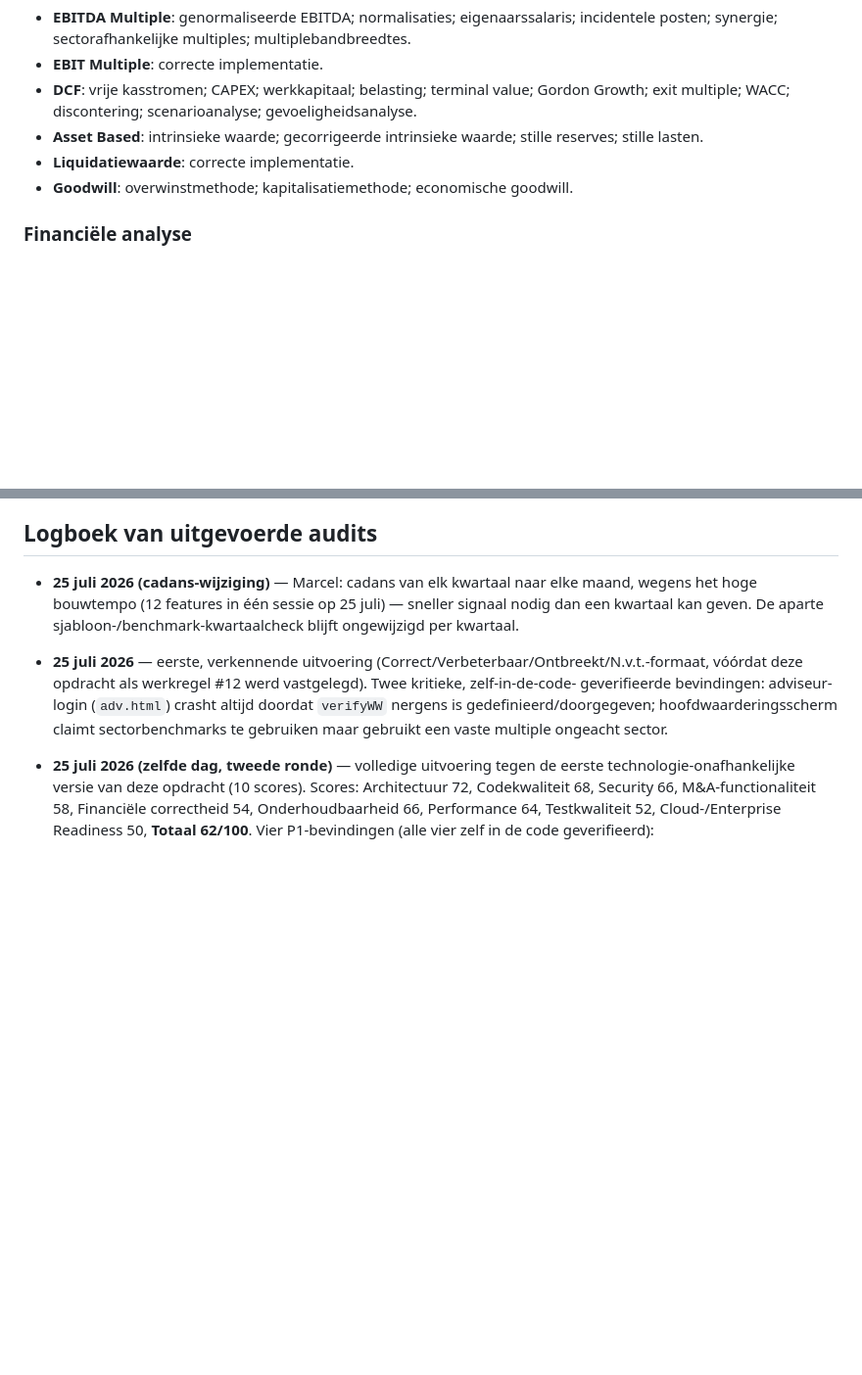
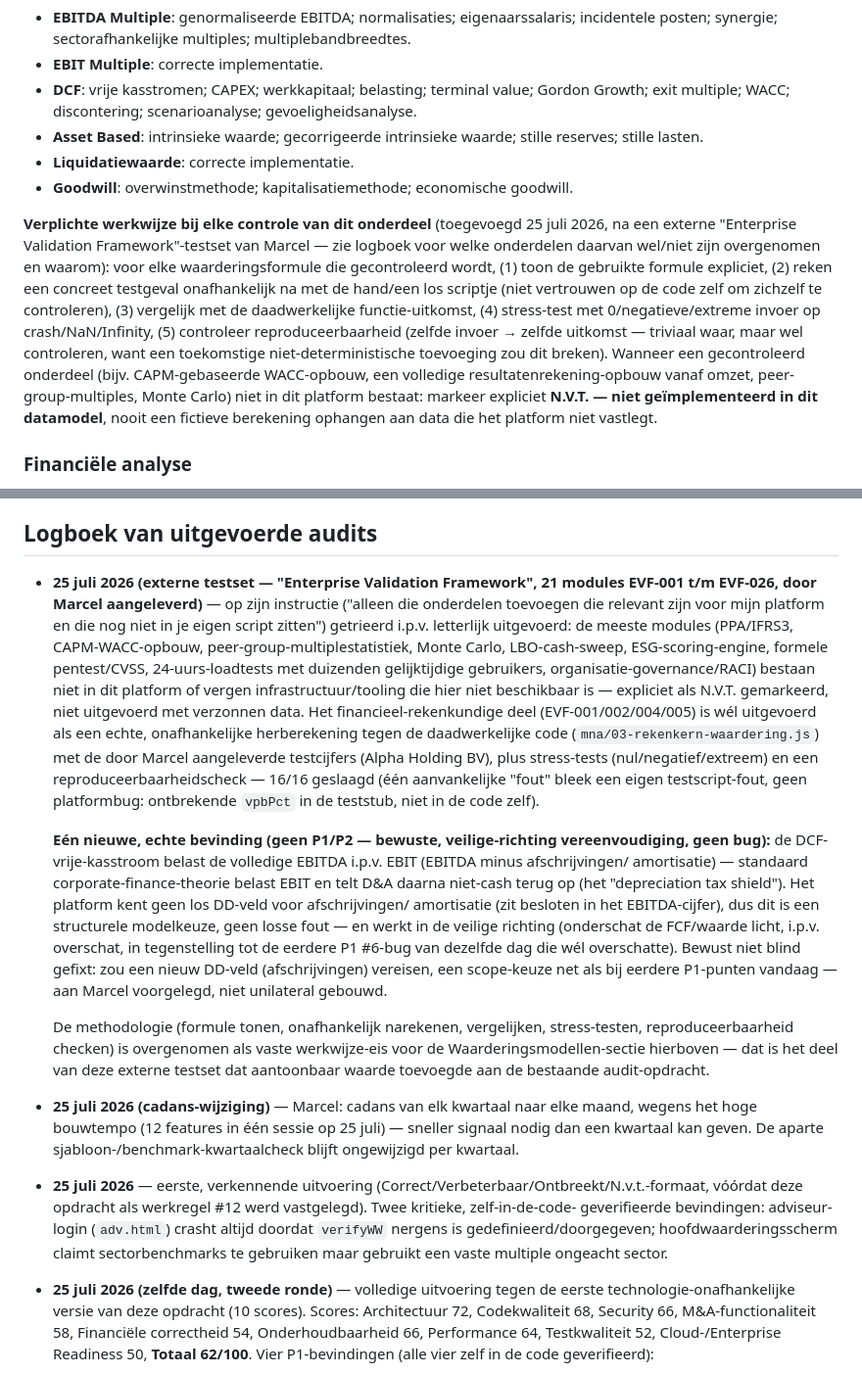
Before and after one commit to marcelbisschops-ux/koersvoormorgen, a Markdown page: AUDIT-STANDAARD.md, 2 parts joined by grey strips. Shown at 98% size. Drawn GitHub-style; blank space fills up the shorter version.

Commit message:
Audit: externe EVF-testset getrieerd, financieel deel onafhankelijk getest
Marcel leverde een 21-modules-tellend extern testframework aan met de
instructie om alleen relevante, nog-niet-gedekte onderdelen toe te voegen.
De meeste modules (PPA/IFRS3, CAPM-WACC, peer-group-statistiek, Monte
Carlo, LBO-cash-sweep, ESG-scoring, formele pentest, 24-uurs-loadtests,
organisatie-governance) bestaan niet in dit platform of vergen tooling die
hier niet beschikbaar is - expliciet N.V.T. gemarkeerd, niet nagebootst.

Het financieel-rekenkundige deel is wel uitgevoerd als echte onafhankelijke
herberekening tegen mna/03-rekenkern-waardering.js met Marcels eigen
testcijfers, plus stress-tests en reproduceerbaarheidscheck: 16/16
geslaagd. Eén nieuwe bevinding (geen bug, bewuste veilige-richting-
vereenvoudiging): DCF belast volledige EBITDA i.p.v. EBIT, waardoor het
depreciation tax shield ontbreekt - platform heeft geen los D&A-veld, dus
structurele modelkeuze, niet blind gefixt (zou een nieuw DD-veld vergen).

Methodologie (formule tonen/onafhankelijk narekenen/stress-testen/
reproduceerbaarheid) overgenomen als vaste eis in de
Waarderingsmodellen-sectie van de auditopdracht zelf.

Co-Authored-By: Claude Sonnet 5 <noreply@anthropic.com>

```diff
--- a/AUDIT-STANDAARD.md
+++ b/AUDIT-STANDAARD.md
@@ -114,6 +114,19 @@ Controleer volledige implementatie van:
 - **Liquidatiewaarde**: correcte implementatie.
 - **Goodwill**: overwinstmethode; kapitalisatiemethode; economische goodwill.
 
+**Verplichte werkwijze bij elke controle van dit onderdeel** (toegevoegd 25 juli 2026, na een
+externe "Enterprise Validation Framework"-testset van Marcel — zie logboek voor welke onderdelen
+daarvan wel/niet zijn overgenomen en waarom): voor elke waarderingsformule die gecontroleerd wordt,
+(1) toon de gebruikte formule expliciet, (2) reken een concreet testgeval onafhankelijk na met de
+hand/een los scriptje (niet vertrouwen op de code zelf om zichzelf te controleren), (3) vergelijk
+met de daadwerkelijke functie-uitkomst, (4) stress-test met 0/negatieve/extreme invoer op
+crash/NaN/Infinity, (5) controleer reproduceerbaarheid (zelfde invoer → zelfde uitkomst — triviaal
+waar, maar wel controleren, want een toekomstige niet-deterministische toevoeging zou dit breken).
+Wanneer een gecontroleerd onderdeel (bijv. CAPM-gebaseerde WACC-opbouw, een volledige
+resultatenrekening-opbouw vanaf omzet, peer-group-multiples, Monte Carlo) niet in dit platform
+bestaat: markeer expliciet **N.V.T. — niet geïmplementeerd in dit datamodel**, nooit een fictieve
+berekening ophangen aan data die het platform niet vastlegt.
+
 ### Financiële analyse
 EBITDA; EBIT; Nettowinst; Brutomarge; Current Ratio; Quick Ratio; Solvabiliteit; Rentabiliteit;
 ROE; ROA; ROS; DSCR; Interest Coverage; Net Debt; Working Capital; Cash Conversion; Vrije
@@ -210,6 +223,35 @@ wordt als dat verandert. Elke audit dekt zowel de frontend- als de backend-repo;
 alleen één van beide behandelt telt niet als volledig.
 
 ## Logboek van uitgevoerde audits
+
+- **25 juli 2026 (externe testset — "Enterprise Validation Framework", 21 modules EVF-001 t/m
+  EVF-026, door Marcel aangeleverd)** — op zijn instructie ("alleen die onderdelen toevoegen die
+  relevant zijn voor mijn platform en die nog niet in je eigen script zitten") getrieerd i.p.v.
+  letterlijk uitgevoerd: de meeste modules (PPA/IFRS3, CAPM-WACC-opbouw, peer-group-multiplestatistiek,
+  Monte Carlo, LBO-cash-sweep, ESG-scoring-engine, formele pentest/CVSS, 24-uurs-loadtests met
+  duizenden gelijktijdige gebruikers, organisatie-governance/RACI) bestaan niet in dit platform of
+  vergen infrastructuur/tooling die hier niet beschikbaar is — expliciet als N.V.T. gemarkeerd,
+  niet uitgevoerd met verzonnen data. Het financieel-rekenkundige deel (EVF-001/002/004/005) is wél
+  uitgevoerd als een echte, onafhankelijke herberekening tegen de daadwerkelijke code
+  (`mna/03-rekenkern-waardering.js`) met de door Marcel aangeleverde testcijfers (Alpha Holding BV),
+  plus stress-tests (nul/negatief/extreem) en een reproduceerbaarheidscheck — 16/16 geslaagd (één
+  aanvankelijke "fout" bleek een eigen testscript-fout, geen platformbug: ontbrekende `vpbPct` in de
+  teststub, niet in de code zelf).
+
+  **Eén nieuwe, echte bevinding (geen P1/P2 — bewuste, veilige-richting vereenvoudiging, geen bug):**
+  de DCF-vrije-kasstroom belast de volledige EBITDA i.p.v. EBIT (EBITDA minus afschrijvingen/
+  amortisatie) — standaard corporate-finance-theorie belast EBIT en telt D&A daarna niet-cash terug
+  op (het "depreciation tax shield"). Het platform kent geen los DD-veld voor afschrijvingen/
+  amortisatie (zit besloten in het EBITDA-cijfer), dus dit is een structurele modelkeuze, geen losse
+  fout — en werkt in de veilige richting (onderschat de FCF/waarde licht, i.p.v. overschat, in
+  tegenstelling tot de eerdere P1 #6-bug van dezelfde dag die wél overschatte). Bewust niet blind
+  gefixt: zou een nieuw DD-veld (afschrijvingen) vereisen, een scope-keuze net als bij eerdere
+  P1-punten vandaag — aan Marcel voorgelegd, niet unilateral gebouwd.
+
+  De methodologie (formule tonen, onafhankelijk narekenen, vergelijken, stress-testen,
+  reproduceerbaarheid checken) is overgenomen als vaste werkwijze-eis voor de
+  Waarderingsmodellen-sectie hierboven — dat is het deel van deze externe testset dat aantoonbaar
+  waarde toevoegde aan de bestaande audit-opdracht.
 
 - **25 juli 2026 (cadans-wijziging)** — Marcel: cadans van elk kwartaal naar elke maand, wegens het
   hoge bouwtempo (12 features in één sessie op 25 juli) — sneller signaal nodig dan een kwartaal kan
```
